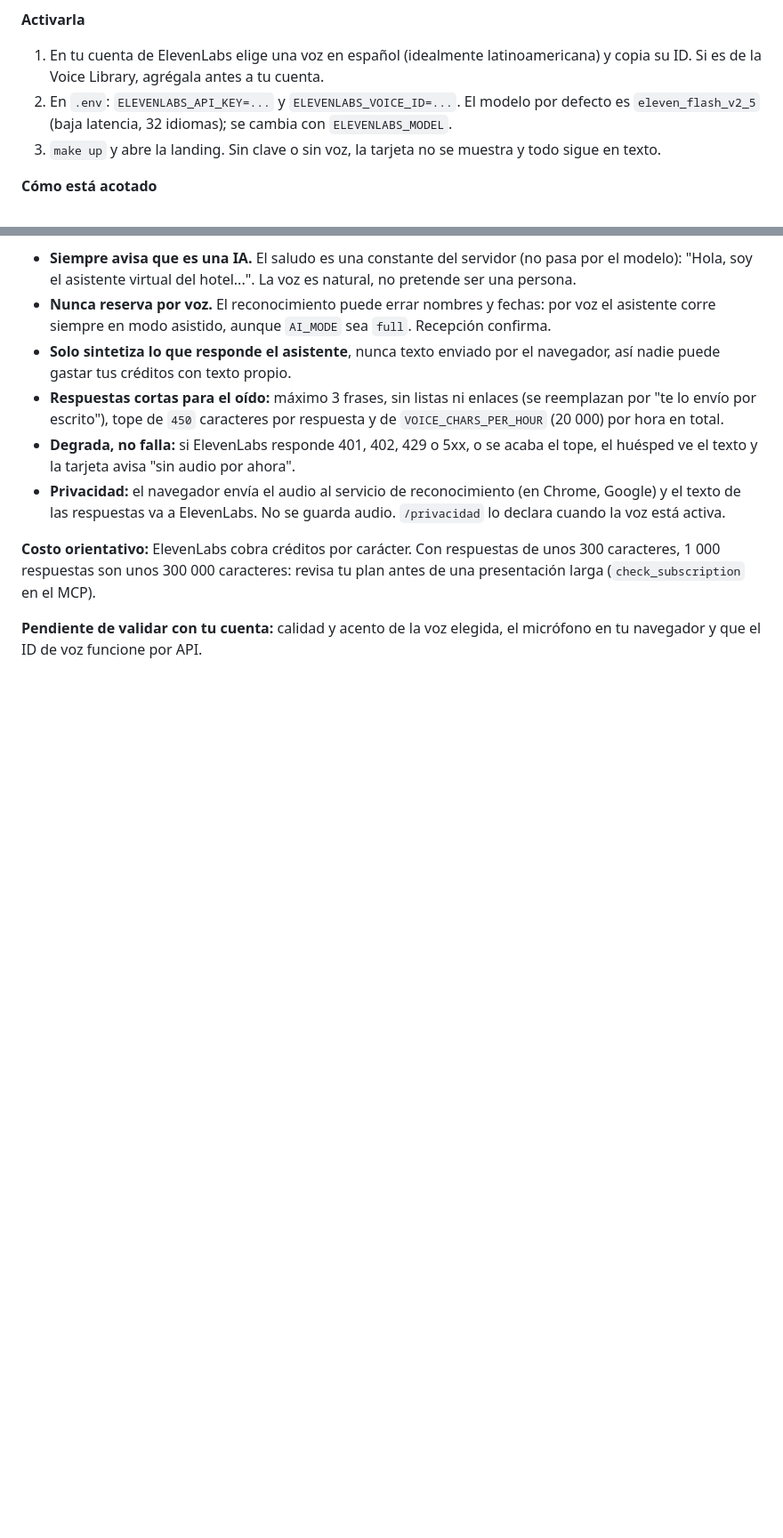
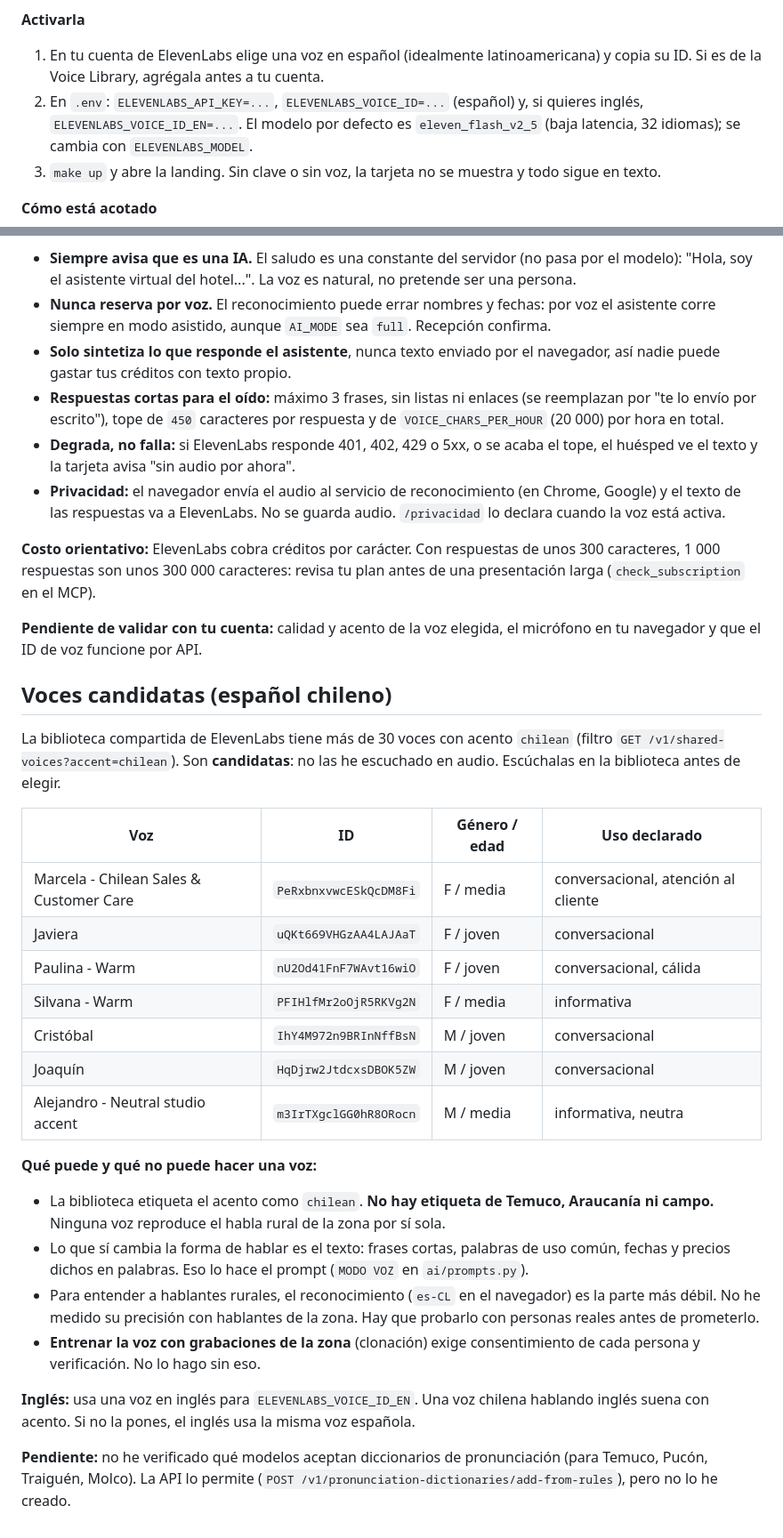
Before and after one commit to sebitabravo/copiloto-recepcion, a Markdown page: docs/voz.md, 2 parts joined by grey strips. Shown at 89% size. Drawn GitHub-style; blank space fills up the shorter version.

Commit message:
docs(voice): add Chilean voice candidates and limits
List Chilean Spanish voices from the ElevenLabs library as untested candidates, state what a voice cannot do for Temuco or rural speakers, and explain how to set an English voice. Pronunciation dictionaries are marked as not yet verified.

```diff
--- a/docs/voz.md
+++ b/docs/voz.md
@@ -30,7 +30,7 @@ Una tarjeta nueva en la landing (aparece solo si la voz está configurada) permi
 **Activarla**
 
 1. En tu cuenta de ElevenLabs elige una voz en español (idealmente latinoamericana) y copia su ID. Si es de la Voice Library, agrégala antes a tu cuenta.
-2. En `.env`: `ELEVENLABS_API_KEY=...` y `ELEVENLABS_VOICE_ID=...`. El modelo por defecto es `eleven_flash_v2_5` (baja latencia, 32 idiomas); se cambia con `ELEVENLABS_MODEL`.
+2. En `.env`: `ELEVENLABS_API_KEY=...`, `ELEVENLABS_VOICE_ID=...` (español) y, si quieres inglés, `ELEVENLABS_VOICE_ID_EN=...`. El modelo por defecto es `eleven_flash_v2_5` (baja latencia, 32 idiomas); se cambia con `ELEVENLABS_MODEL`.
 3. `make up` y abre la landing. Sin clave o sin voz, la tarjeta no se muestra y todo sigue en texto.
 
 **Cómo está acotado**
@@ -45,3 +45,28 @@ Una tarjeta nueva en la landing (aparece solo si la voz está configurada) permi
 **Costo orientativo:** ElevenLabs cobra créditos por carácter. Con respuestas de unos 300 caracteres, 1 000 respuestas son unos 300 000 caracteres: revisa tu plan antes de una presentación larga (`check_subscription` en el MCP).
 
 **Pendiente de validar con tu cuenta:** calidad y acento de la voz elegida, el micrófono en tu navegador y que el ID de voz funcione por API.
+
+## Voces candidatas (español chileno)
+
+La biblioteca compartida de ElevenLabs tiene más de 30 voces con acento `chilean` (filtro `GET /v1/shared-voices?accent=chilean`). Son **candidatas**: no las he escuchado en audio. Escúchalas en la biblioteca antes de elegir.
+
+| Voz | ID | Género / edad | Uso declarado |
+|---|---|---|---|
+| Marcela - Chilean Sales & Customer Care | `PeRxbnxvwcESkQcDM8Fi` | F / media | conversacional, atención al cliente |
+| Javiera | `uQKt669VHGzAA4LAJAaT` | F / joven | conversacional |
+| Paulina - Warm | `nU2Od41FnF7WAvt16wiO` | F / joven | conversacional, cálida |
+| Silvana - Warm | `PFIHlfMr2oOjR5RKVg2N` | F / media | informativa |
+| Cristóbal | `IhY4M972n9BRInNffBsN` | M / joven | conversacional |
+| Joaquín | `HqDjrw2JtdcxsDBOK5ZW` | M / joven | conversacional |
+| Alejandro - Neutral studio accent | `m3IrTXgclGG0hR8ORocn` | M / media | informativa, neutra |
+
+**Qué puede y qué no puede hacer una voz:**
+
+- La biblioteca etiqueta el acento como `chilean`. **No hay etiqueta de Temuco, Araucanía ni campo.** Ninguna voz reproduce el habla rural de la zona por sí sola.
+- Lo que sí cambia la forma de hablar es el texto: frases cortas, palabras de uso común, fechas y precios dichos en palabras. Eso lo hace el prompt (`MODO VOZ` en `ai/prompts.py`).
+- Para entender a hablantes rurales, el reconocimiento (`es-CL` en el navegador) es la parte más débil. No he medido su precisión con hablantes de la zona. Hay que probarlo con personas reales antes de prometerlo.
+- **Entrenar la voz con grabaciones de la zona** (clonación) exige consentimiento de cada persona y verificación. No lo hago sin eso.
+
+**Inglés:** usa una voz en inglés para `ELEVENLABS_VOICE_ID_EN`. Una voz chilena hablando inglés suena con acento. Si no la pones, el inglés usa la misma voz española.
+
+**Pendiente:** no he verificado qué modelos aceptan diccionarios de pronunciación (para Temuco, Pucón, Traiguén, Molco). La API lo permite (`POST /v1/pronunciation-dictionaries/add-from-rules`), pero no lo he creado.
```
